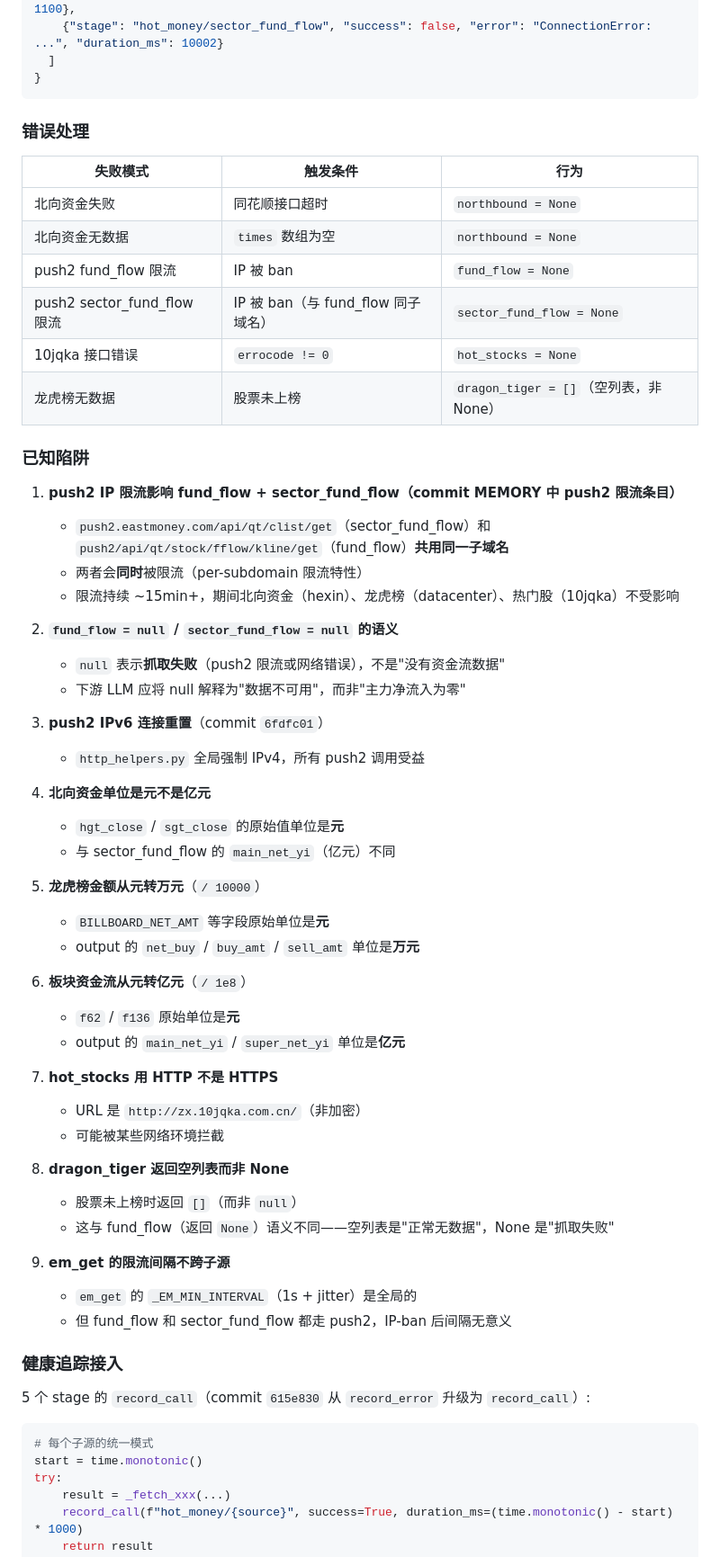
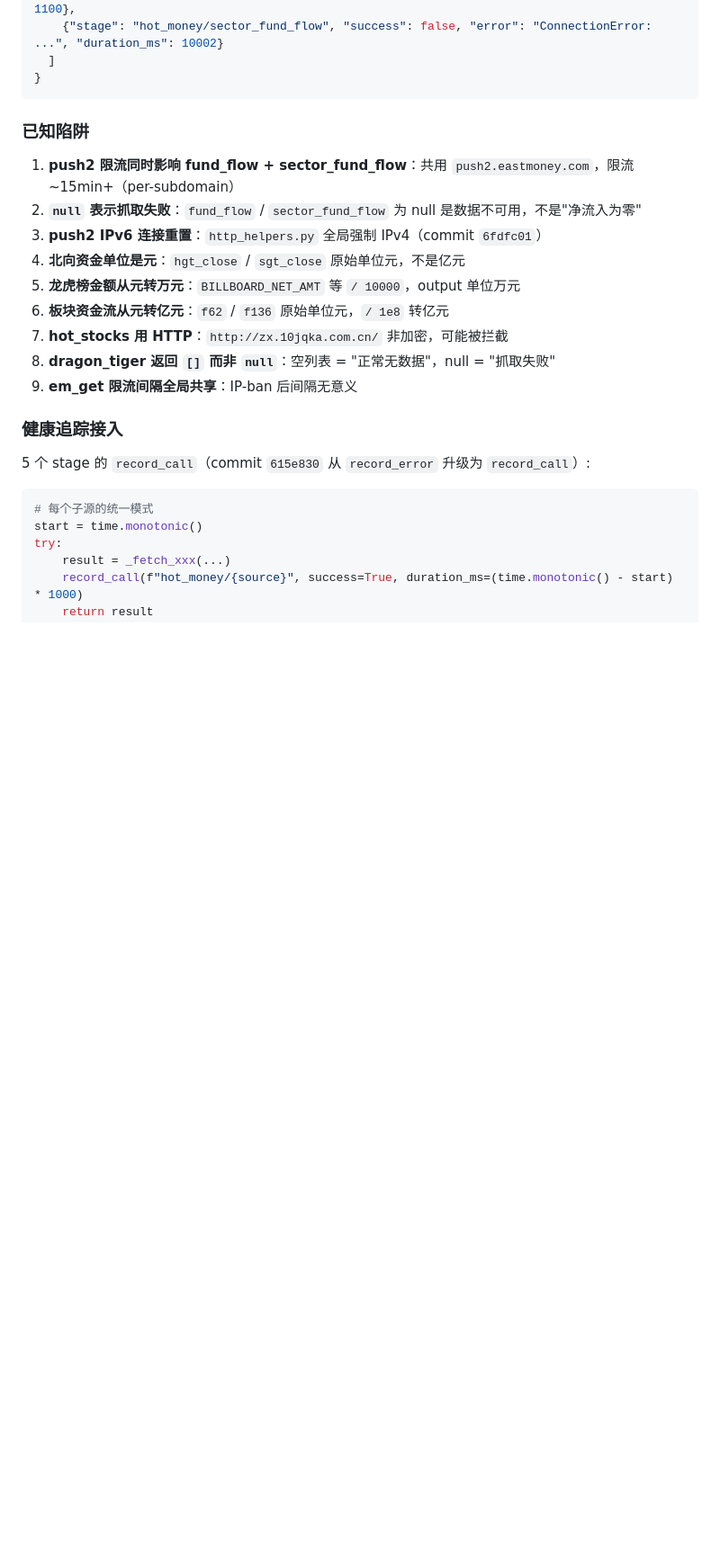
Before and after one commit to kangjinghang/openclaw-trading-agents, a Markdown page: docs/data-sources-api.zh.md, the part around one of its changes. Shown at 90% size. Rendered like a GitHub page; blank space fills up the shorter version.

````diff
--- a/docs/data-sources-api.zh.md
+++ b/docs/data-sources-api.zh.md
@@ -1714,54 +1735,18 @@ hot_money 的 5 个子源是**并行采集**（非线性 fallback）:
 }
 ```
 
-### 错误处理
-
-| 失败模式 | 触发条件 | 行为 |
-|---|---|---|
-| 北向资金失败 | 同花顺接口超时 | `northbound = None` |
-| 北向资金无数据 | `times` 数组为空 | `northbound = None` |
-| push2 fund_flow 限流 | IP 被 ban | `fund_flow = None` |
-| push2 sector_fund_flow 限流 | IP 被 ban（与 fund_flow 同子域名） | `sector_fund_flow = None` |
-| 10jqka 接口错误 | `errocode != 0` | `hot_stocks = None` |
-| 龙虎榜无数据 | 股票未上榜 | `dragon_tiger = []`（空列表，非 None） |
 
 ### 已知陷阱
 
-1. **push2 IP 限流影响 fund_flow + sector_fund_flow（commit MEMORY 中 push2 限流条目）**
-   - `push2.eastmoney.com/api/qt/clist/get`（sector_fund_flow）和 `push2/api/qt/stock/fflow/kline/get`（fund_flow）**共用同一子域名**
-   - 两者会**同时**被限流（per-subdomain 限流特性）
-   - 限流持续 ~15min+，期间北向资金（hexin）、龙虎榜（datacenter）、热门股（10jqka）不受影响
-
-2. **`fund_flow = null` / `sector_fund_flow = null` 的语义**
-   - `null` 表示**抓取失败**（push2 限流或网络错误），不是"没有资金流数据"
-   - 下游 LLM 应将 null 解释为"数据不可用"，而非"主力净流入为零"
-
-3. **push2 IPv6 连接重置**（commit `6fdfc01`）
-   - `http_helpers.py` 全局强制 IPv4，所有 push2 调用受益
-
-4. **北向资金单位是元不是亿元**
-   - `hgt_close` / `sgt_close` 的原始值单位是**元**
-   - 与 sector_fund_flow 的 `main_net_yi`（亿元）不同
-
-5. **龙虎榜金额从元转万元**（`/ 10000`）
-   - `BILLBOARD_NET_AMT` 等字段原始单位是**元**
-   - output 的 `net_buy` / `buy_amt` / `sell_amt` 单位是**万元**
-
-6. **板块资金流从元转亿元**（`/ 1e8`）
-   - `f62` / `f136` 原始单位是**元**
-   - output 的 `main_net_yi` / `super_net_yi` 单位是**亿元**
-
-7. **hot_stocks 用 HTTP 不是 HTTPS**
-   - URL 是 `http://zx.10jqka.com.cn/`（非加密）
-   - 可能被某些网络环境拦截
-
-8. **dragon_tiger 返回空列表而非 None**
-   - 股票未上榜时返回 `[]`（而非 `null`）
-   - 这与 fund_flow（返回 `None`）语义不同——空列表是"正常无数据"，None 是"抓取失败"
-
-9. **em_get 的限流间隔不跨子源**
-   - `em_get` 的 `_EM_MIN_INTERVAL`（1s + jitter）是全局的
-   - 但 fund_flow 和 sector_fund_flow 都走 push2，IP-ban 后间隔无意义
+1. **push2 限流同时影响 fund_flow + sector_fund_flow**：共用 `push2.eastmoney.com`，限流 ~15min+（per-subdomain）
+2. **`null` 表示抓取失败**：`fund_flow` / `sector_fund_flow` 为 null 是数据不可用，不是"净流入为零"
+3. **push2 IPv6 连接重置**：`http_helpers.py` 全局强制 IPv4（commit `6fdfc01`）
+4. **北向资金单位是元**：`hgt_close` / `sgt_close` 原始单位元，不是亿元
+5. **龙虎榜金额从元转万元**：`BILLBOARD_NET_AMT` 等 `/ 10000`，output 单位万元
+6. **板块资金流从元转亿元**：`f62` / `f136` 原始单位元，`/ 1e8` 转亿元
+7. **hot_stocks 用 HTTP**：`http://zx.10jqka.com.cn/` 非加密，可能被拦截
+8. **dragon_tiger 返回 `[]` 而非 `null`**：空列表 = "正常无数据"，null = "抓取失败"
+9. **em_get 限流间隔全局共享**：IP-ban 后间隔无意义
 
 ### 健康追踪接入
 
````
Also changed, not shown: other parts of docs/data-sources-api.zh.md (+240 -224 lines).
